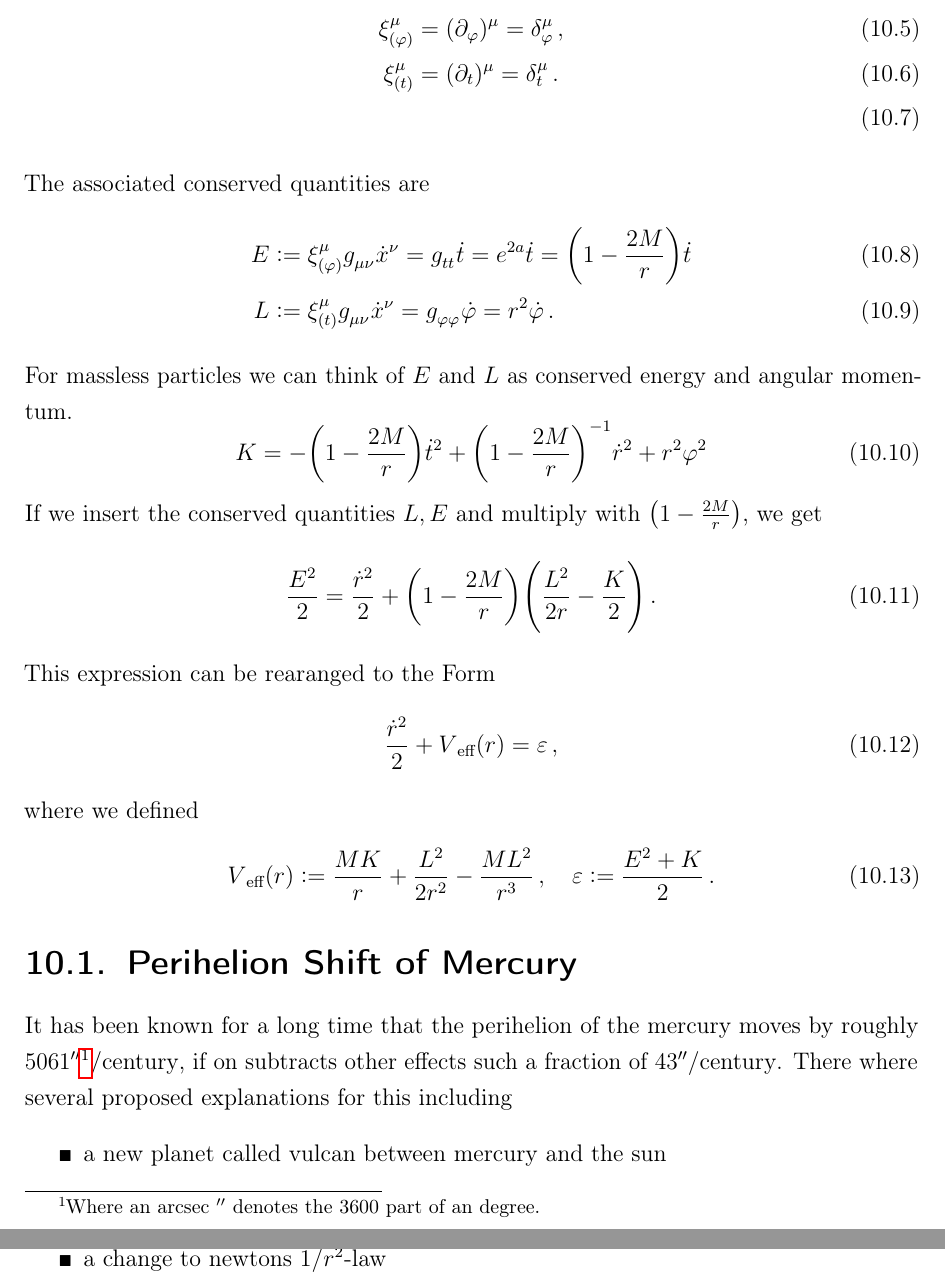
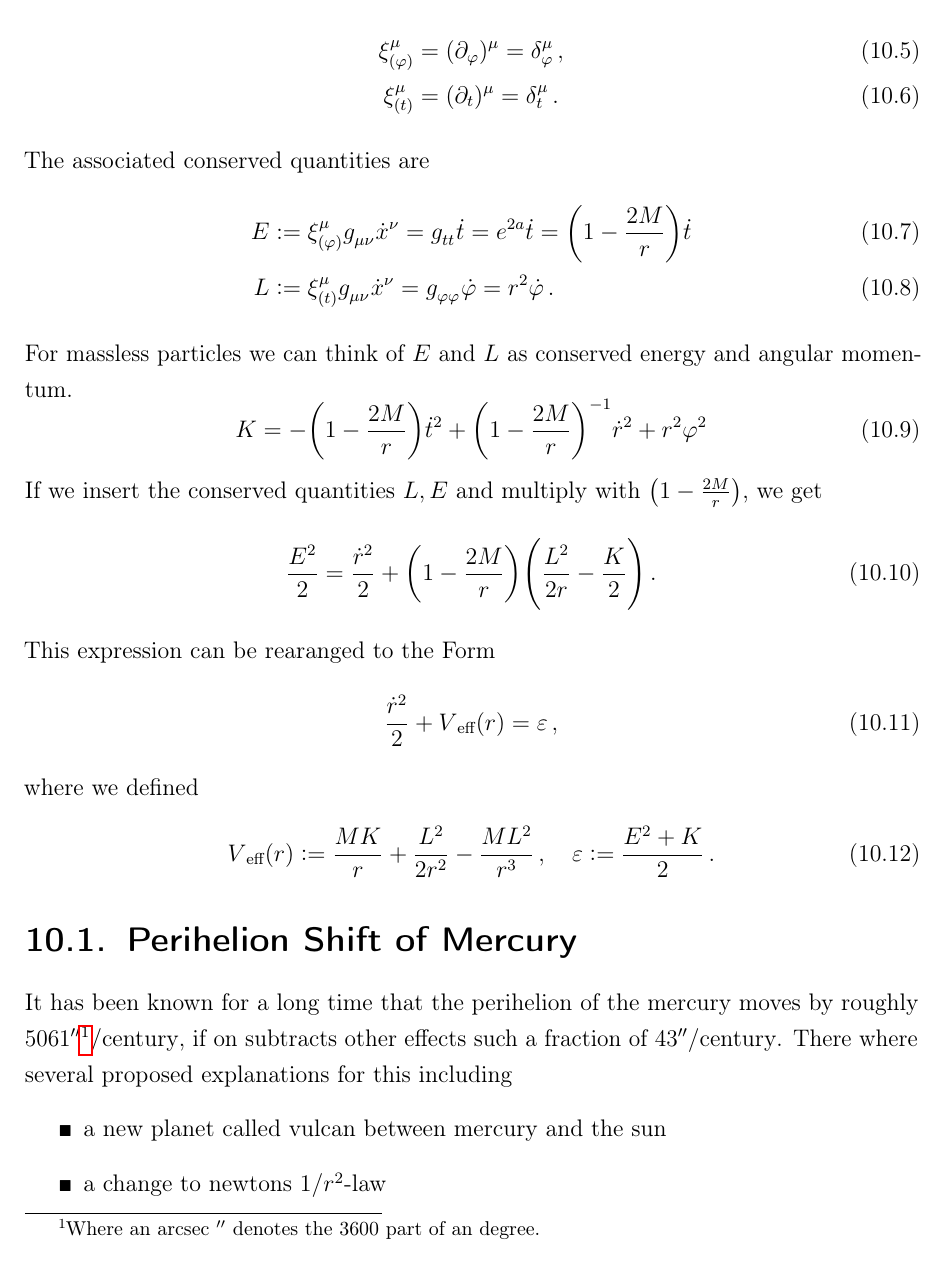
Before and after one commit to QuantumDancer/GeneralRelativity, a LaTeX thesis (src/main.tex, which reads src/10-experimental-tests.tex): two parts of pages 71 and 72 of 74 before the commit and part of page 71 of 74 after it, the two joined at a grey line, cut so that both start at the same text. Compiled offline with pdfLaTeX.

Commit message:
leftover

```diff
--- a/src/10-experimental-tests.tex
+++ b/src/10-experimental-tests.tex
@@ -38,7 +38,7 @@ chose a coordinate system in which $\vartheta=\nicefrac{\pi}{2}$.
 The Killing-Vectors are given by
 \begin{align}
 \tensor*{\xi}{_{(\varphi)}^\mu}&=(\partial_\varphi)^\mu=\tensor*{\delta}{_\varphi^\mu}\,,\\
-\tensor*{\xi}{_{(t)}^\mu}&=(\partial_t)^\mu=\tensor*{\delta}{_t^\mu}\,.\\
+\tensor*{\xi}{_{(t)}^\mu}&=(\partial_t)^\mu=\tensor*{\delta}{_t^\mu}\,.
 \end{align}
 The associated conserved quantities are
 \begin{align}
```
